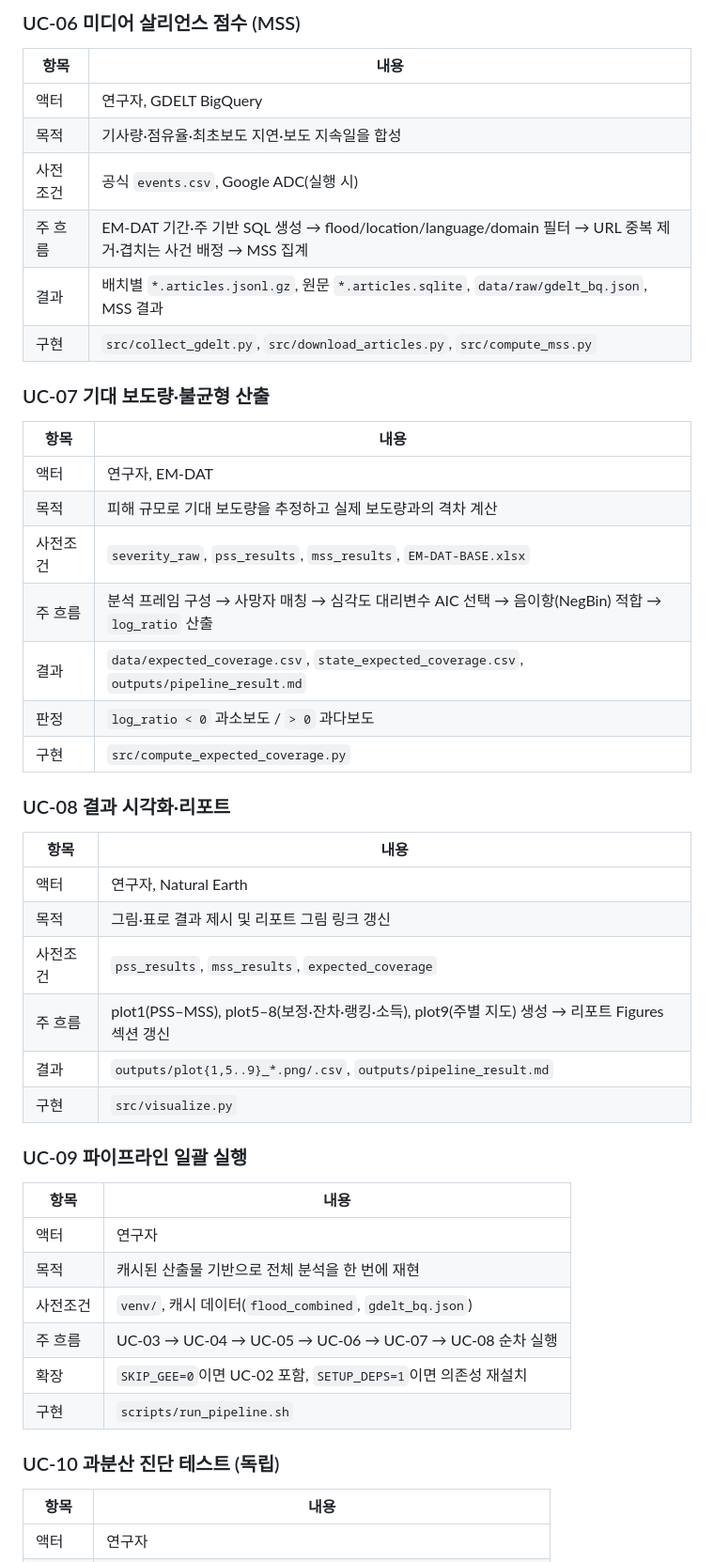
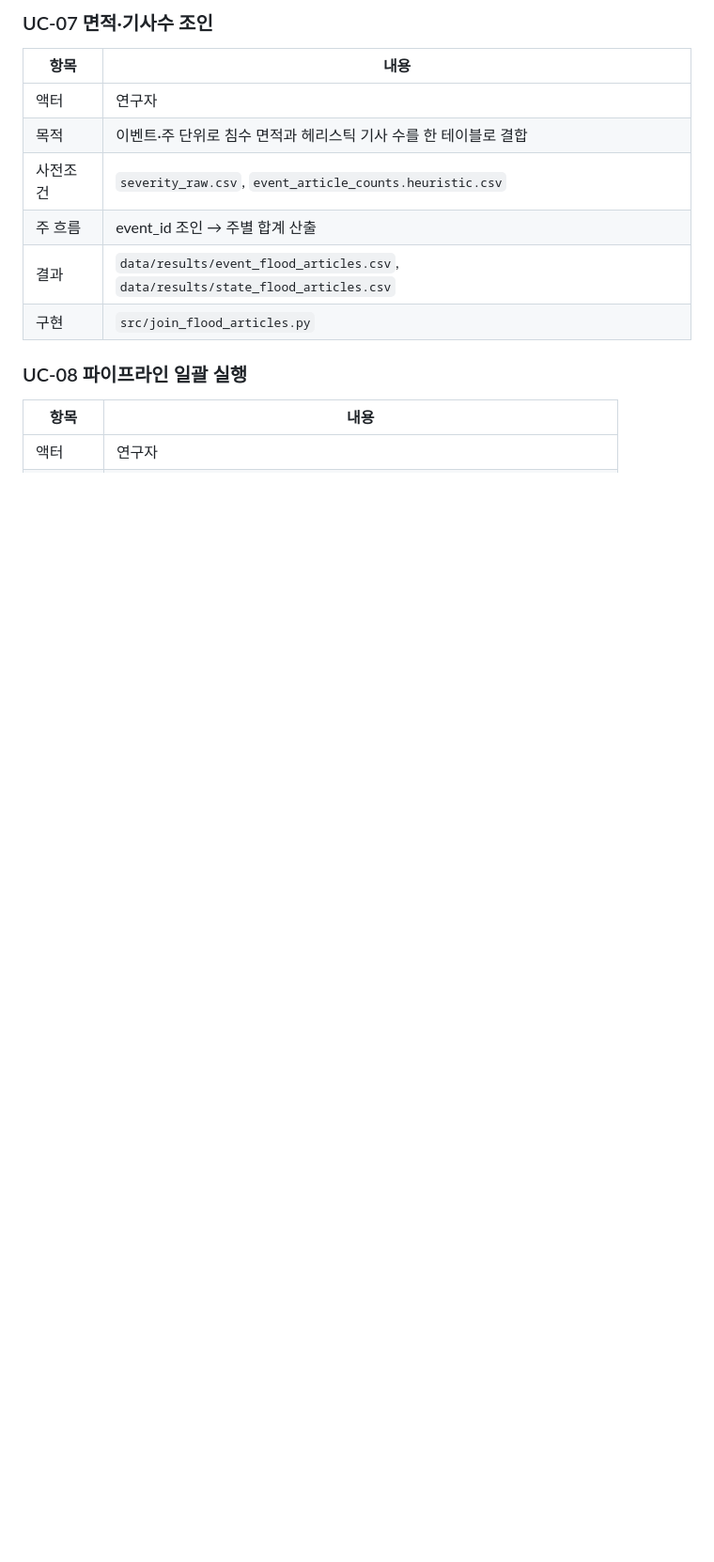
Before and after one commit to rokpolar/CVND, a Markdown page: docs/use_cases.md, the part around one of its changes. Shown at 94% size. Drawn GitHub-style; blank space fills up the shorter version.

```diff
--- a/docs/use_cases.md
+++ b/docs/use_cases.md
@@ -120,50 +122,16 @@ flowchart LR
 
-### UC-06 미디어 살리언스 점수 (MSS)
-
-| 항목 | 내용 |
-| --- | --- |
-| 액터 | 연구자, GDELT BigQuery |
-| 목적 | 기사량·점유율·최초보도 지연·보도 지속일을 합성 |
-| 사전조건 | 공식 `events.csv`, Google ADC(실행 시) |
-| 주 흐름 | EM-DAT 기간·주 기반 SQL 생성 → flood/location/language/domain 필터 → URL 중복 제거·겹치는 사건 배정 → MSS 집계 |
-| 결과 | 배치별 `*.articles.jsonl.gz`, 원문 `*.articles.sqlite`, `data/raw/gdelt_bq.json`, MSS 결과 |
-| 구현 | `src/collect_gdelt.py`, `src/download_articles.py`, `src/compute_mss.py` |
-
-### UC-07 기대 보도량·불균형 산출
-
-| 항목 | 내용 |
-| --- | --- |
-| 액터 | 연구자, EM-DAT |
-| 목적 | 피해 규모로 기대 보도량을 추정하고 실제 보도량과의 격차 계산 |
-| 사전조건 | `severity_raw`, `pss_results`, `mss_results`, `EM-DAT-BASE.xlsx` |
-| 주 흐름 | 분석 프레임 구성 → 사망자 매칭 → 심각도 대리변수 AIC 선택 → 음이항(NegBin) 적합 → `log_ratio` 산출 |
-| 결과 | `data/expected_coverage.csv`, `state_expected_coverage.csv`, `outputs/pipeline_result.md` |
-| 판정 | `log_ratio < 0` 과소보도 / `> 0` 과다보도 |
-| 구현 | `src/compute_expected_coverage.py` |
-
-### UC-08 결과 시각화·리포트
-
-| 항목 | 내용 |
-| --- | --- |
-| 액터 | 연구자, Natural Earth |
-| 목적 | 그림·표로 결과 제시 및 리포트 그림 링크 갱신 |
-| 사전조건 | `pss_results`, `mss_results`, `expected_coverage` |
-| 주 흐름 | plot1(PSS–MSS), plot5–8(보정·잔차·랭킹·소득), plot9(주별 지도) 생성 → 리포트 Figures 섹션 갱신 |
-| 결과 | `outputs/plot{1,5..9}_*.png/.csv`, `outputs/pipeline_result.md` |
-| 구현 | `src/visualize.py` |
-
-### UC-09 파이프라인 일괄 실행
+### UC-07 면적·기사수 조인
 
 | 항목 | 내용 |
 | --- | --- |
 | 액터 | 연구자 |
-| 목적 | 캐시된 산출물 기반으로 전체 분석을 한 번에 재현 |
-| 사전조건 | `venv/`, 캐시 데이터(`flood_combined`, `gdelt_bq.json`) |
-| 주 흐름 | UC-03 → UC-04 → UC-05 → UC-06 → UC-07 → UC-08 순차 실행 |
-| 확장 | `SKIP_GEE=0`이면 UC-02 포함, `SETUP_DEPS=1`이면 의존성 재설치 |
-| 구현 | `scripts/run_pipeline.sh` |
+| 목적 | 이벤트·주 단위로 침수 면적과 헤리스틱 기사 수를 한 테이블로 결합 |
+| 사전조건 | `severity_raw.csv`, `event_article_counts.heuristic.csv` |
+| 주 흐름 | event_id 조인 → 주별 합계 산출 |
+| 결과 | `data/results/event_flood_articles.csv`, `data/results/state_flood_articles.csv` |
+| 구현 | `src/join_flood_articles.py` |
 
-### UC-10 과분산 진단 테스트 (독립)
+### UC-08 파이프라인 일괄 실행
 
 | 항목 | 내용 |
 | --- | --- |
```
Also changed, not shown: other parts of docs/use_cases.md (+48 -55 lines), data/README.md (+19 -21 lines), docs/gdelt_collection.md (+5 -3 lines).
